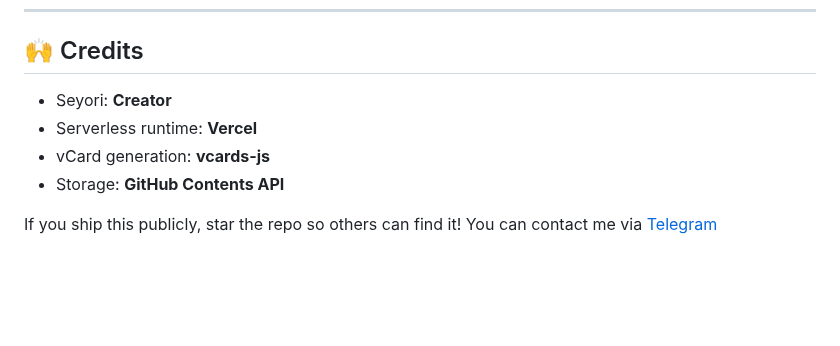
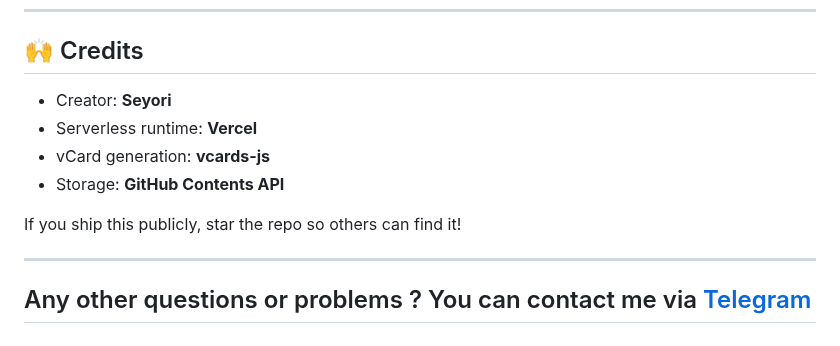
Before and after one commit to oluwaseyori/contact-gain, a Markdown page: README.md, the part around the change. Drawn GitHub-style; blank space fills up the shorter version.

```diff
--- a/README.md
+++ b/README.md
@@ -231,10 +231,13 @@ MIT — do whatever, just keep the license notice.
 
 ## 🙌 Credits
 
-- Seyori: **Creator**
+- Creator: **Seyori**
 - Serverless runtime: **Vercel**
 - vCard generation: **vcards-js**
 - Storage: **GitHub Contents API**
 
 If you ship this publicly, star the repo so others can find it!
-You can contact me via [Telegram](t.me/s3yori)
+
+---
+
+## Any other questions or problems ? You can contact me via [Telegram](https://t.me/s3yori)
```
